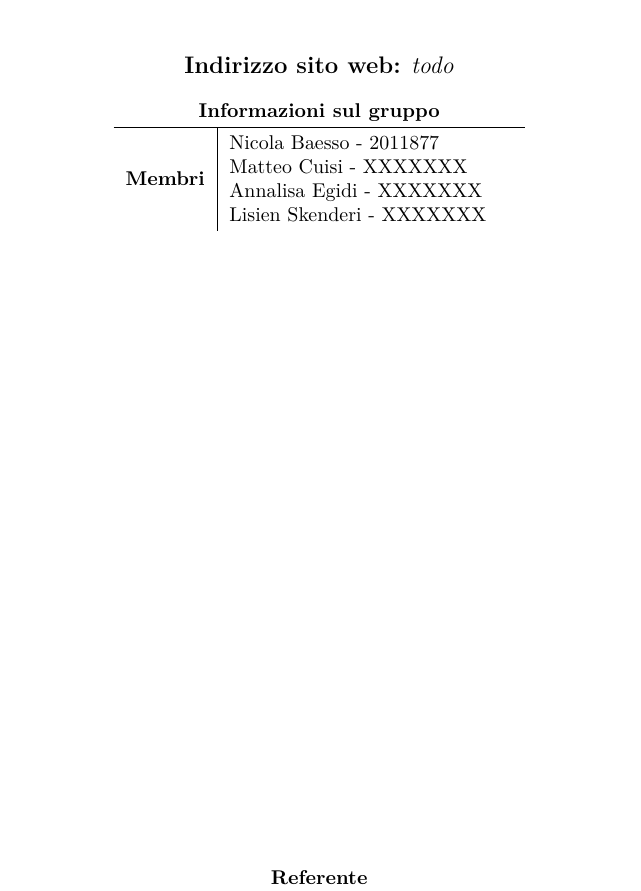
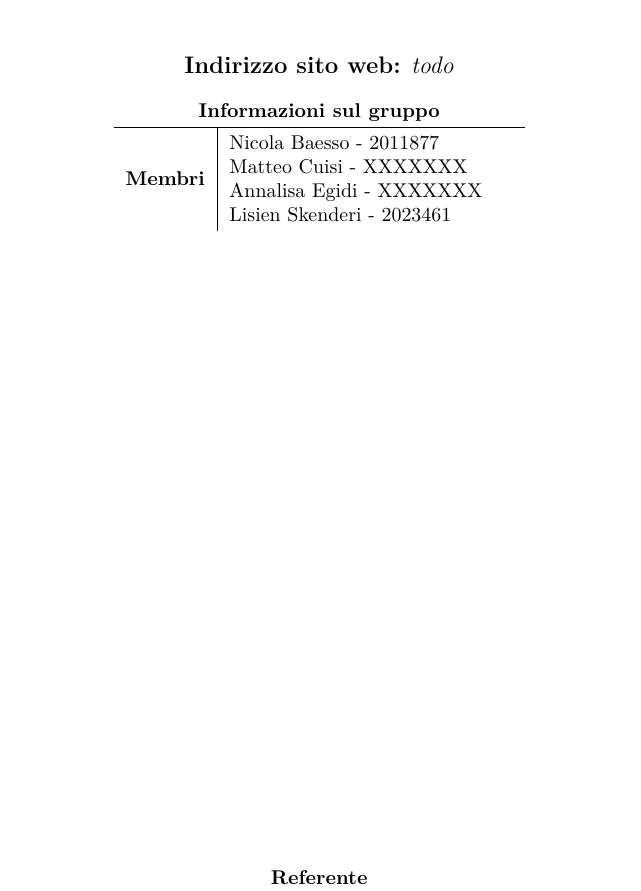
Before and after one commit to Tre-uomini-e-una-TecWeb/Nirvana-Website, a LaTeX document (Relazione/relazione.tex): part of page 1 of 3, cut so that both start at the same text. Compiled offline with pdfLaTeX.

Commit message:
Lisien ha aggiunto il suo matricola

```diff
--- a/Relazione/relazione.tex
+++ b/Relazione/relazione.tex
@@ -40,7 +40,7 @@
 			\centering
 			\begin{tabular}{r|L{5cm}}
 				\multicolumn{2}{c}{\textbf{Informazioni sul gruppo} } \\ \hline
-				\textbf{Membri} &  Nicola Baesso - 2011877 \newline Matteo Cuisi - XXXXXXX \newline Annalisa Egidi - XXXXXXX \newline Lisien Skenderi - XXXXXXX\\
+				\textbf{Membri} &  Nicola Baesso - 2011877 \newline Matteo Cuisi - XXXXXXX \newline Annalisa Egidi - XXXXXXX \newline Lisien Skenderi - 2023461\\
 			\end{tabular}
 			\egroup
 
```
